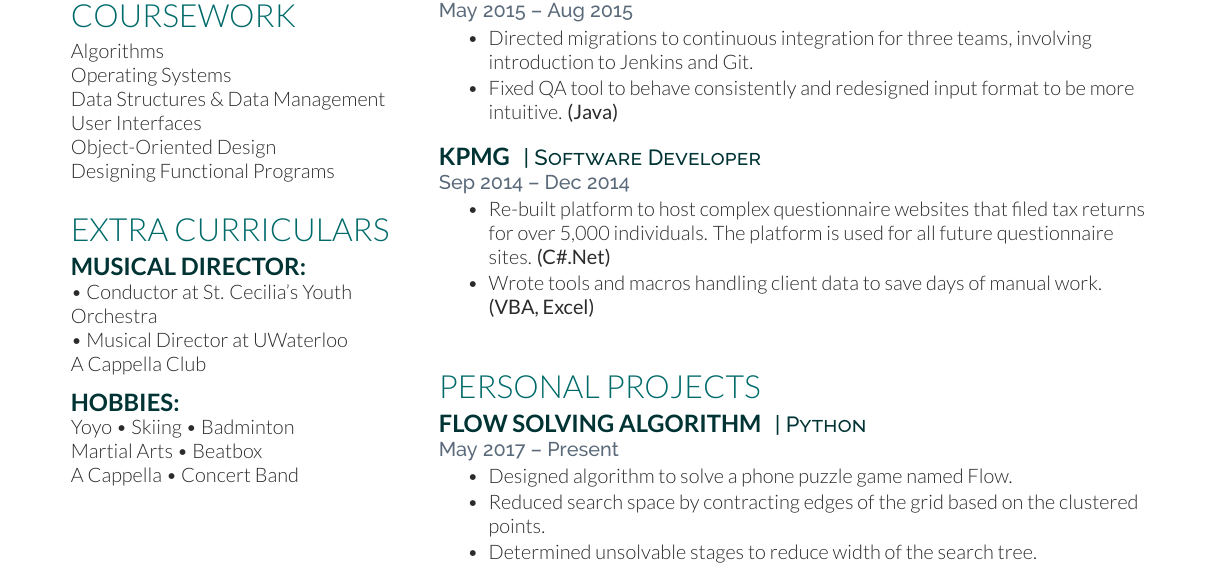
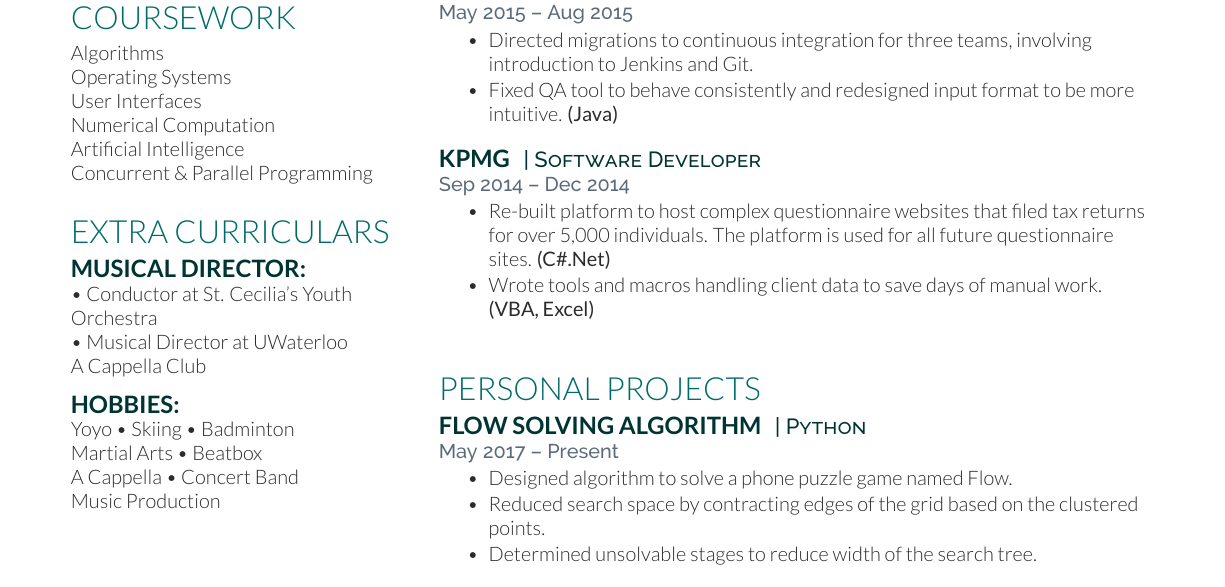
Before and after one commit to KevinYuFu/Kevin-Resume, a LaTeX CV (resume.tex): part of the page, cut so that both start at the same text. Compiled offline with XeLaTeX.

Commit message:
Update Courses Include music production in hobies

```diff
--- a/resume.tex
+++ b/resume.tex
@@ -105,10 +105,10 @@ Vim
 
 Algorithms \\
 Operating Systems \\
-Data Structures \& Data Management \\
 User Interfaces \\
-Object-Oriented Design \\
-Designing Functional Programs
+Numerical Computation \\
+Artificial Intelligence \\
+Concurrent \& Parallel Programming
 
 \sectionspace % Some whitespace after the section
 
@@ -129,7 +129,8 @@ Badminton \\
 Martial Arts \textbullet{}
 Beatbox \\
 A Cappella \textbullet{}
-Concert Band
+Concert Band \\
+Music Production
 %----------------------------------------------------------------------------------------
 
 \end{minipage} % The end of the left column
```
Also changed, not shown: resume.pdf.
